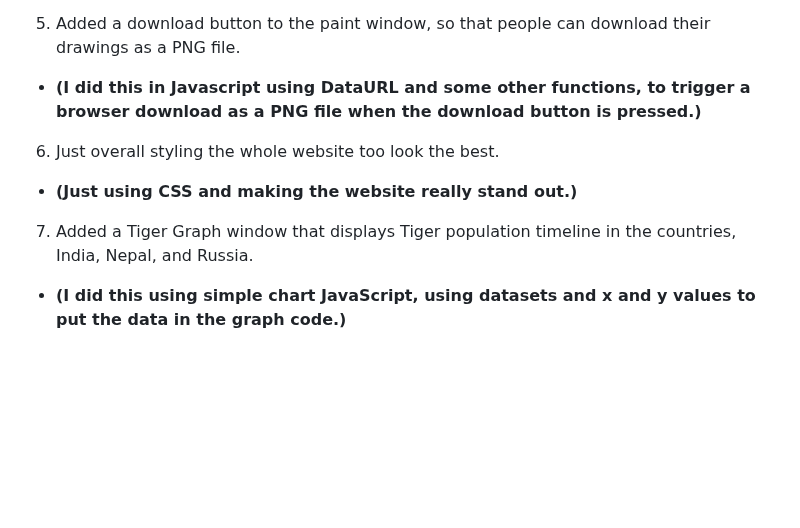
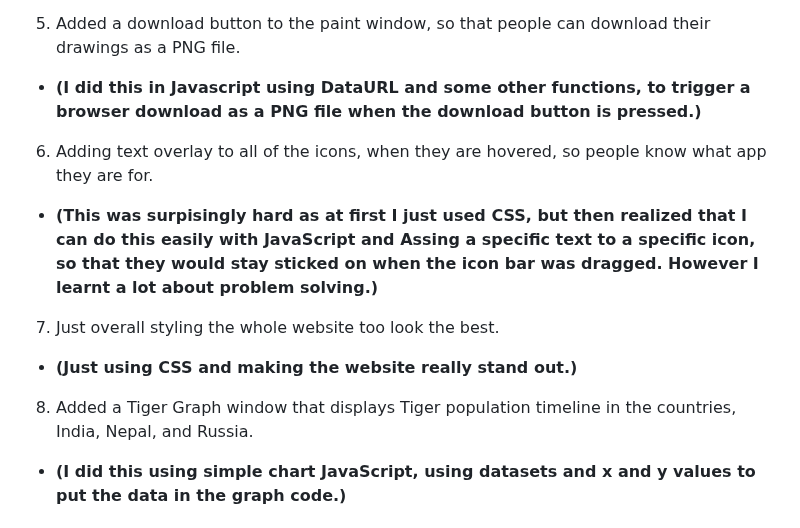
Before and after one commit to rayan123-4/My-WebOS-Stardance, a Markdown page: README.md, the part around the change. Drawn GitHub-style; blank space fills up the shorter version.

Commit message:
Revise README with new features and fixes
Updated README to reflect recent changes, including text overlay on icons and camera animation details.

```diff
--- a/README.md
+++ b/README.md
@@ -67,9 +67,11 @@ git clone https://github.com/rayan123-4/My-WebOS-Stardance
 - **(Using CSS for the camera and flashes, and Javascript for the timeout functions and if statements, to make the camera animation, flash and click happen at a specific time.)**
 5. Added a download button to the paint window, so that people can download their drawings as a PNG file.
 - **(I did this in Javascript using DataURL and some other functions, to trigger a browser download as a PNG file when the download button is pressed.)**
-6. Just overall styling the whole website too look the best.
+6. Adding text overlay to all of the icons, when they are hovered, so people know what app they are for.
+- **(This was surpisingly hard as at first I just used CSS, but then realized that I can do this easily with JavaScript and Assing a specific text to a specific icon, so that they would stay sticked on when the icon bar was dragged. However I learnt a lot about problem solving.)**
+7. Just overall styling the whole website too look the best.
 - **(Just using CSS and making the website really stand out.)**
-7. Added a Tiger Graph window that displays Tiger population timeline in the countries, India, Nepal, and Russia.
+8. Added a Tiger Graph window that displays Tiger population timeline in the countries, India, Nepal, and Russia.
 - **(I did this using simple chart JavaScript, using datasets and x and y values to put the data in the graph code.)**
 
 ## Credits:
```
